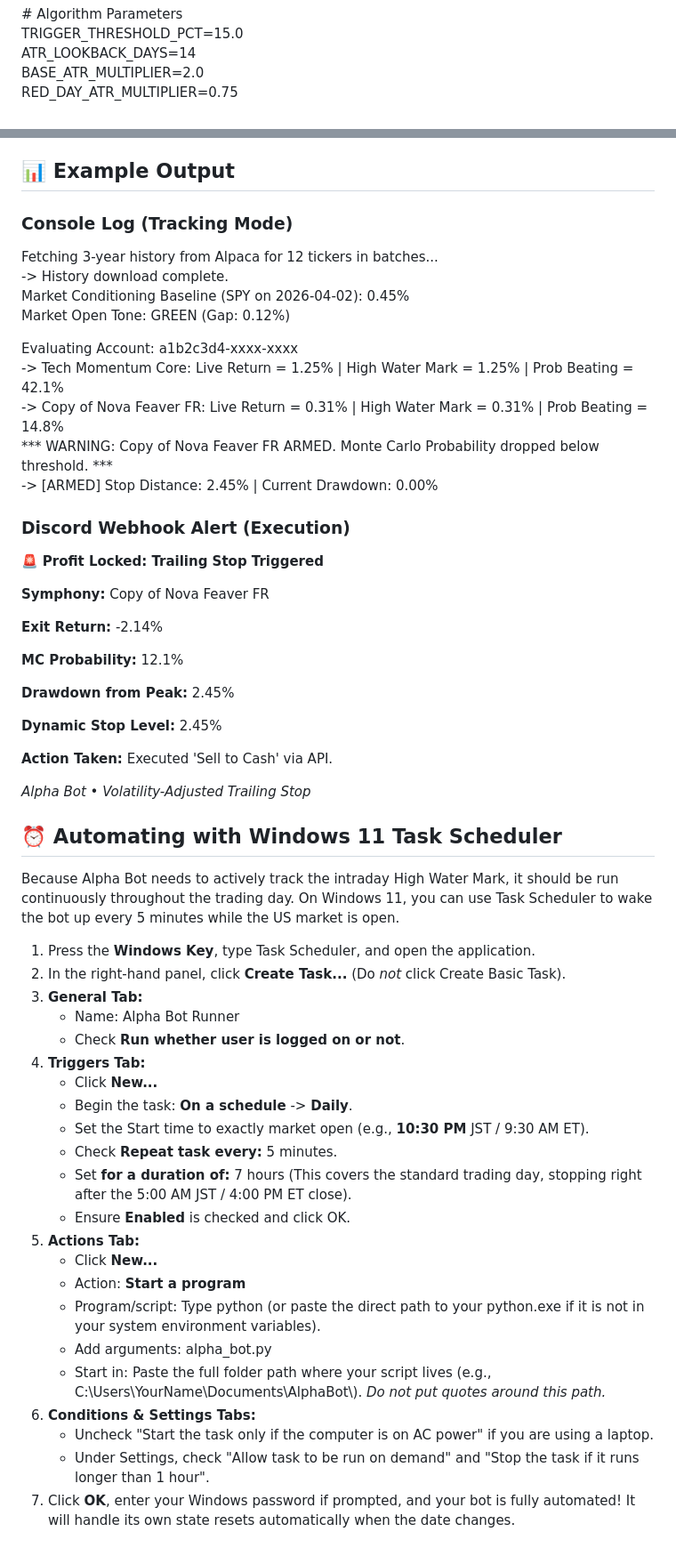
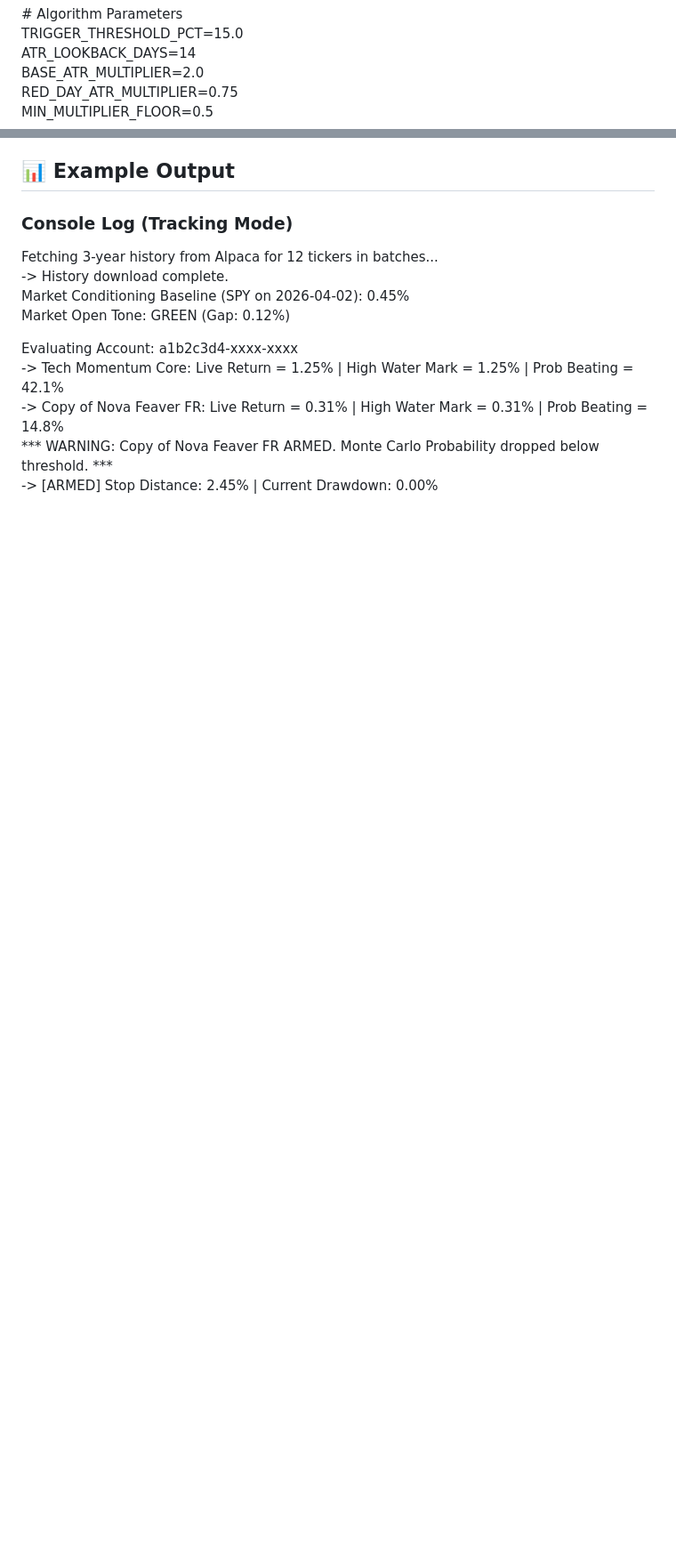
Before and after one commit to Jope31/AlphaBot, a Markdown page: README.md, 2 parts joined by grey strips. Shown at 89% size. GitHub-like rendering; blank space fills up the shorter version.

```diff
--- a/README.md
+++ b/README.md
@@ -39,6 +40,7 @@ TRIGGER\_THRESHOLD\_PCT=15.0
 ATR\_LOOKBACK\_DAYS=14
 BASE\_ATR\_MULTIPLIER=2.0
 RED\_DAY\_ATR\_MULTIPLIER=0.75
+MIN\_MULTIPLIER\_FLOOR=0.5
 
 ## **📊 Example Output**
 
@@ -54,48 +56,3 @@ Evaluating Account: a1b2c3d4-xxxx-xxxx
   \-\> Copy of Nova Feaver FR: Live Return \= 0.31% | High Water Mark \= 0.31% | Prob Beating \= 14.8%
   \*\*\* WARNING: Copy of Nova Feaver FR ARMED. Monte Carlo Probability dropped below threshold. \*\*\*
   \-\> \[ARMED\] Stop Distance: 2.45% | Current Drawdown: 0.00%
-
-### **Discord Webhook Alert (Execution)**
-
-🚨 **Profit Locked: Trailing Stop Triggered**
-
-**Symphony:** Copy of Nova Feaver FR
-
-**Exit Return:** \-2.14%
-
-**MC Probability:** 12.1%
-
-**Drawdown from Peak:** 2.45%
-
-**Dynamic Stop Level:** 2.45%
-
-**Action Taken:** Executed 'Sell to Cash' via API.
-
-*Alpha Bot • Volatility-Adjusted Trailing Stop*
-
-## **⏰ Automating with Windows 11 Task Scheduler**
-
-Because Alpha Bot needs to actively track the intraday High Water Mark, it should be run continuously throughout the trading day. On Windows 11, you can use Task Scheduler to wake the bot up every 5 minutes while the US market is open.
-
-1. Press the **Windows Key**, type Task Scheduler, and open the application.
-2. In the right-hand panel, click **Create Task...** (Do *not* click Create Basic Task).
-3. **General Tab:**
-   * Name: Alpha Bot Runner
-   * Check **Run whether user is logged on or not**.
-4. **Triggers Tab:**
-   * Click **New...**
-   * Begin the task: **On a schedule** \-\> **Daily**.
-   * Set the Start time to exactly market open (e.g., **10:30 PM** JST / 9:30 AM ET).
-   * Check **Repeat task every:** 5 minutes.
-   * Set **for a duration of:** 7 hours (This covers the standard trading day, stopping right after the 5:00 AM JST / 4:00 PM ET close).
-   * Ensure **Enabled** is checked and click OK.
-5. **Actions Tab:**
-   * Click **New...**
-   * Action: **Start a program**
-   * Program/script: Type python (or paste the direct path to your python.exe if it is not in your system environment variables).
-   * Add arguments: alpha\_bot.py
-   * Start in: Paste the full folder path where your script lives (e.g., C:\\Users\\YourName\\Documents\\AlphaBot\\). *Do not put quotes around this path.*
-6. **Conditions & Settings Tabs:**
-   * Uncheck "Start the task only if the computer is on AC power" if you are using a laptop.
-   * Under Settings, check "Allow task to be run on demand" and "Stop the task if it runs longer than 1 hour".
-7. Click **OK**, enter your Windows password if prompted, and your bot is fully automated\! It will handle its own state resets automatically when the date changes.
```
Also changed, not shown: other parts of README.md (+3 -2 lines).
